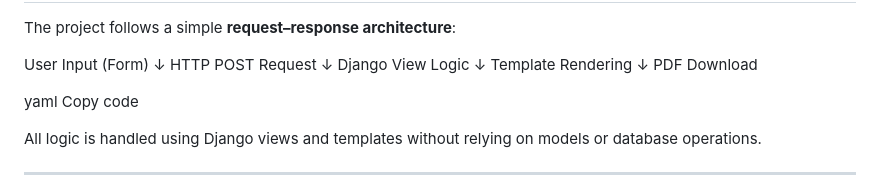
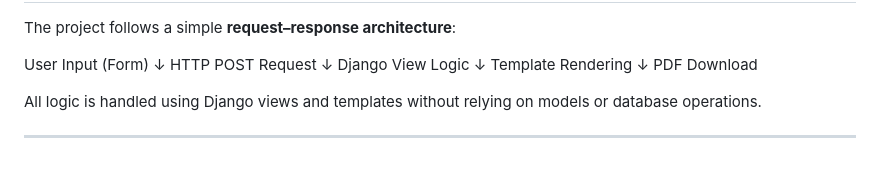
Before and after one commit to Hariharan0946/Resume-Builder, a Markdown page: README.md, the part around the change. GitHub-like rendering; blank space fills up the shorter version.

```diff
--- a/README.md
+++ b/README.md
@@ -45,8 +45,7 @@ Template Rendering
 ↓
 PDF Download
 
-yaml
-Copy code
+
 
 All logic is handled using Django views and templates without relying on models or database operations.
 
```
